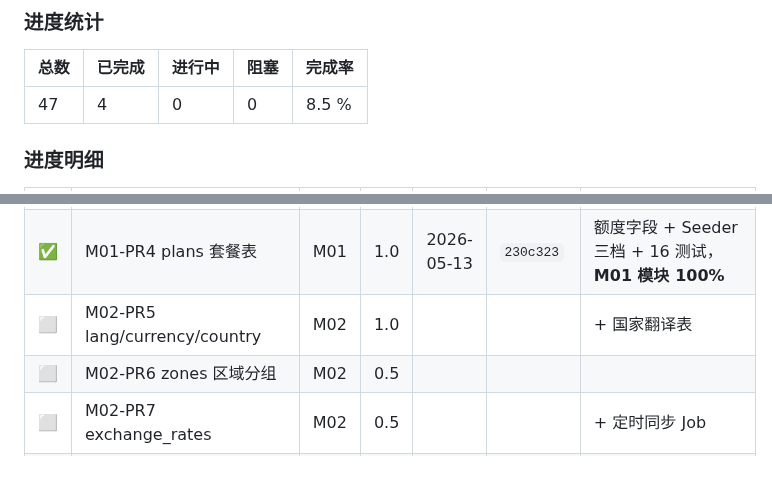
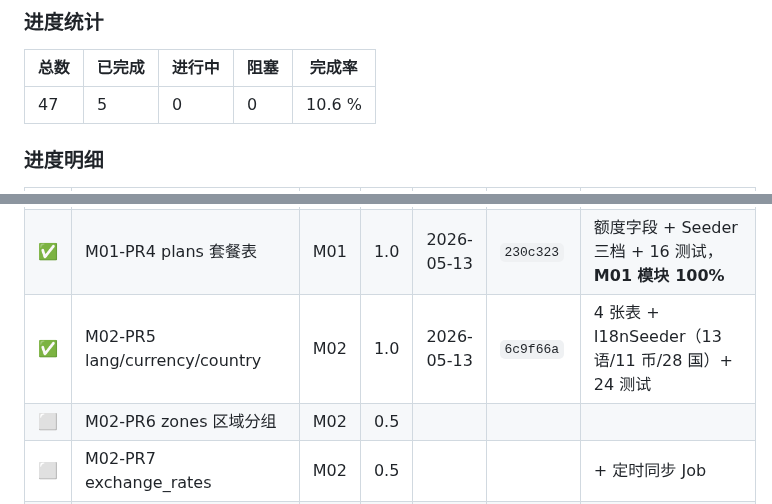
Before and after one commit to xiong-pc/dsweixin, a Markdown page: docs/tech-debt.md, 2 parts joined by grey strips. Drawn GitHub-style; blank space fills up the shorter version.

Commit message:
chore(mall): update P0 board for M02-PR5

```diff
--- a/docs/tech-debt.md
+++ b/docs/tech-debt.md
@@ -602,7 +602,7 @@ composer require dedoc/scramble
 
 | 总数 | 已完成 | 进行中 | 阻塞 | 完成率 |
 |---|---|---|---|---|
-| 47 | 4 | 0 | 0 | 8.5 % |
+| 47 | 5 | 0 | 0 | 10.6 % |
 
 ### 进度明细
 
@@ -612,7 +612,7 @@ composer require dedoc/scramble
 | ✅ | M01-PR2 新建 shops 表 | M01 | 1.0 | 2026-05-13 | `112409a` | 全新表（无 merchants 历史包袱），16 测试，subdomain 全局唯一 |
 | ✅ | M01-PR3 ShopResolverMiddleware | M01 | 0.5 | 2026-05-13 | `624b674` | 新建独立中间件（13 测试），host + X-Shop-Subdomain header 两种解析方式 |
 | ✅ | M01-PR4 plans 套餐表 | M01 | 1.0 | 2026-05-13 | `230c323` | 额度字段 + Seeder 三档 + 16 测试，**M01 模块 100%** |
-| ⬜ | M02-PR5 lang/currency/country | M02 | 1.0 | | | + 国家翻译表 |
+| ✅ | M02-PR5 lang/currency/country | M02 | 1.0 | 2026-05-13 | `6c9f66a` | 4 张表 + I18nSeeder（13 语/11 币/28 国）+ 24 测试 |
 | ⬜ | M02-PR6 zones 区域分组 | M02 | 0.5 | | | |
 | ⬜ | M02-PR7 exchange_rates | M02 | 0.5 | | | + 定时同步 Job |
 | ⬜ | M03-PR8 specifications | M03 | 1.0 | | | + HasTranslations trait |
```
